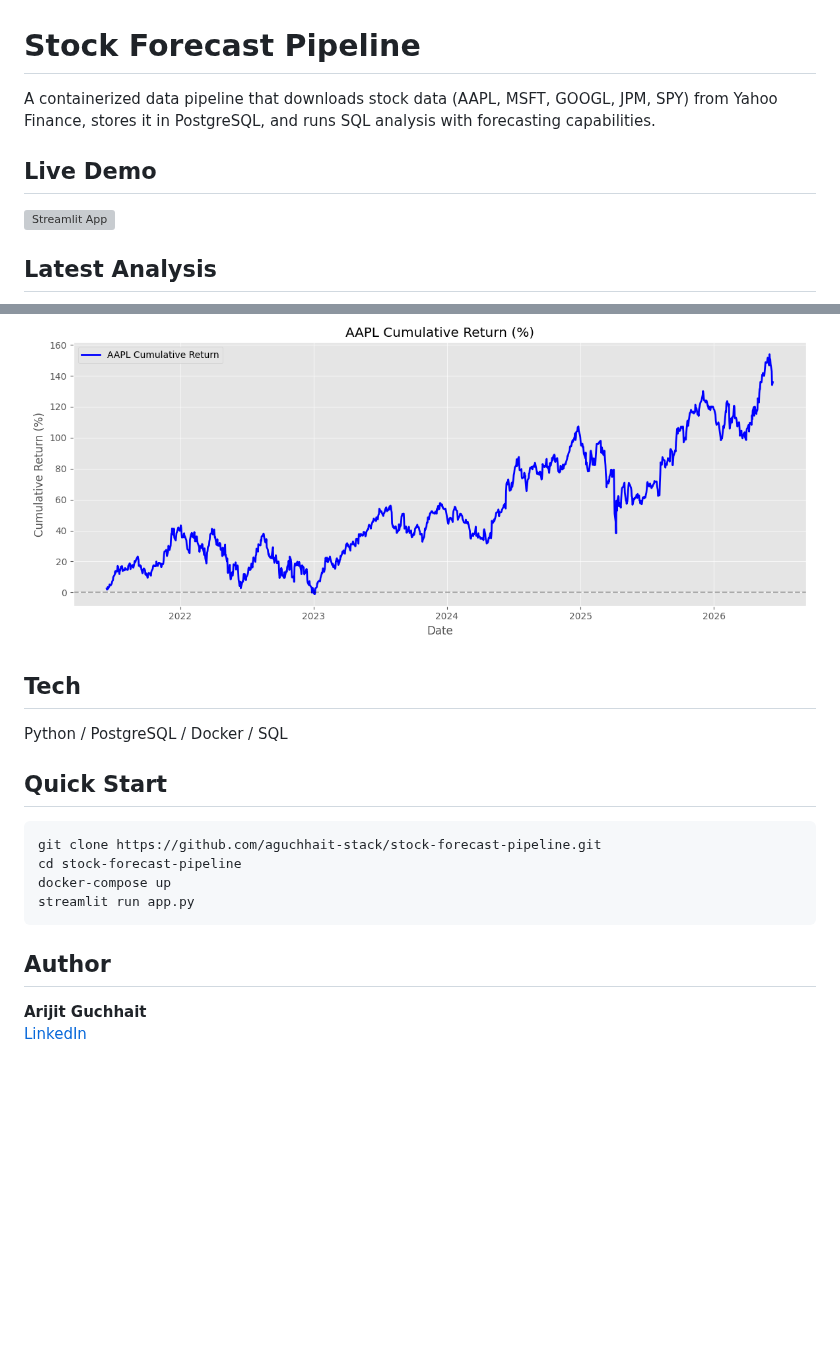
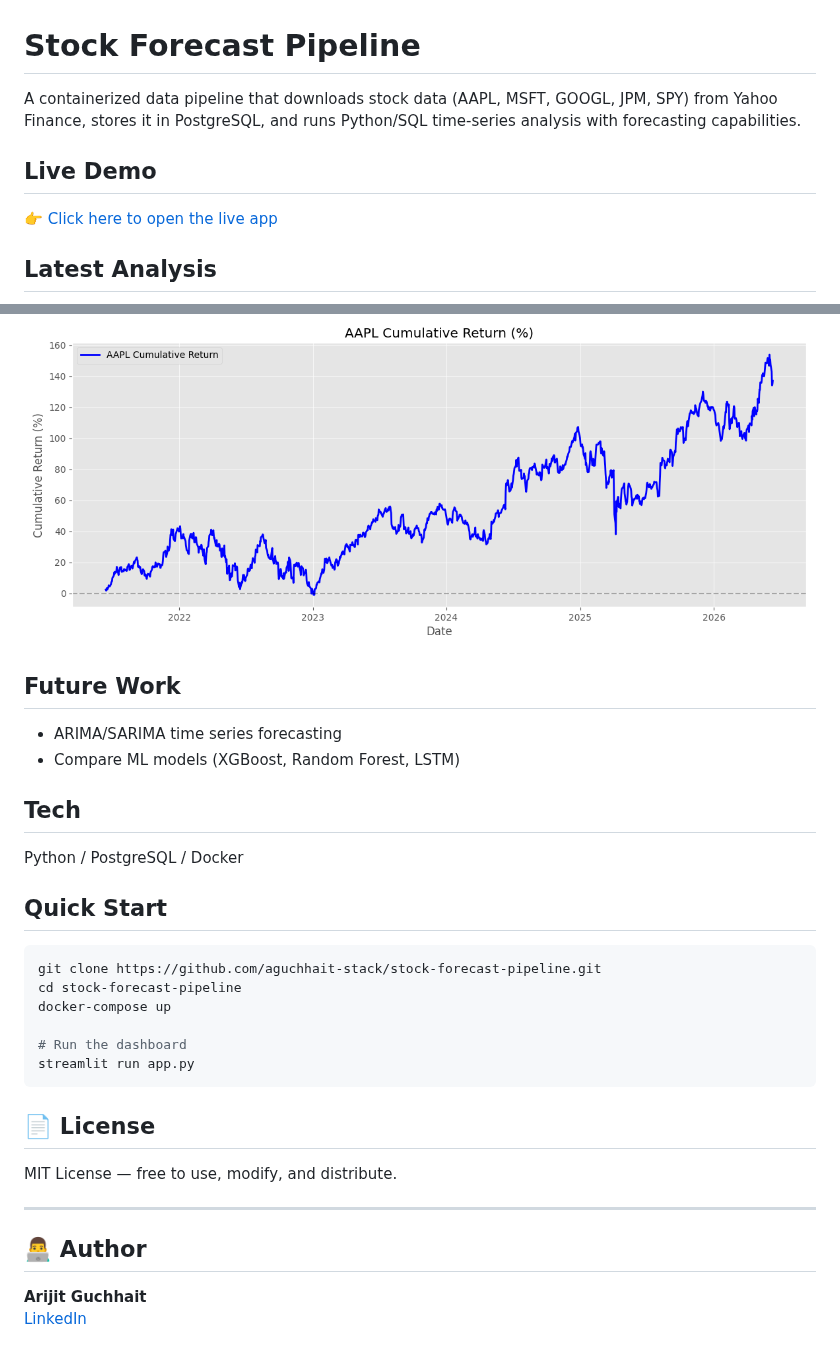
Before and after one commit to aguchhait-stack/stock-forecast-pipeline, a Markdown page: README.md, 2 parts joined by grey strips. Drawn GitHub-style; pictures changed too: outputs/AAPL_cumulative_return.png; blank space fills up the shorter version; grey boxes are pictures that could not be loaded.

Commit message:
Final: Complete stock forecast pipeline with Streamlit, Docker, and GitHub Actions

````diff
--- a/README.md
+++ b/README.md
@@ -1,10 +1,10 @@
 # Stock Forecast Pipeline
 
-A containerized data pipeline that downloads stock data (AAPL, MSFT, GOOGL, JPM, SPY) from Yahoo Finance, stores it in PostgreSQL, and runs SQL analysis with forecasting capabilities.
+A containerized data pipeline that downloads stock data (AAPL, MSFT, GOOGL, JPM, SPY) from Yahoo Finance, stores it in PostgreSQL, and runs Python/SQL time-series analysis with forecasting capabilities.
 
 ## Live Demo
 
-[![Streamlit App](https://static.streamlit.io/badges/streamlit_badge_black_white.svg)](https://stock-forecast-pipeline.streamlit.app)
+👉 [Click here to open the live app](https://stock-forecast-pipeline-m3b9zu9mrqn5w4t4uvfptl.streamlit.app)
 
 ## Latest Analysis
 
@@ -12,10 +12,14 @@ A containerized data pipeline that downloads stock data (AAPL, MSFT, GOOGL, JPM,
 ![Returns](outputs/AAPL_returns.png)
 ![Cumulative Return](outputs/AAPL_cumulative_return.png)
 
+## Future Work
+
+- ARIMA/SARIMA time series forecasting
+- Compare ML models (XGBoost, Random Forest, LSTM)
 
 ## Tech
 
-Python / PostgreSQL / Docker / SQL
+Python / PostgreSQL / Docker
 
 ## Quick Start
 
@@ -23,9 +27,18 @@ Python / PostgreSQL / Docker / SQL
 git clone https://github.com/aguchhait-stack/stock-forecast-pipeline.git
 cd stock-forecast-pipeline
 docker-compose up
+
+# Run the dashboard
 streamlit run app.py
 ```
-## Author
+
+## 📄 License
+
+MIT License — free to use, modify, and distribute.
+
+---
+
+## 👨‍💻 Author
 
 **Arijit Guchhait**
 [LinkedIn](https://www.linkedin.com/in/guchhaitarijit/)
````
Also changed, not shown: outputs/AAPL_returns.png, outputs/AAPL_trend_volatility.png, 2 other files.
